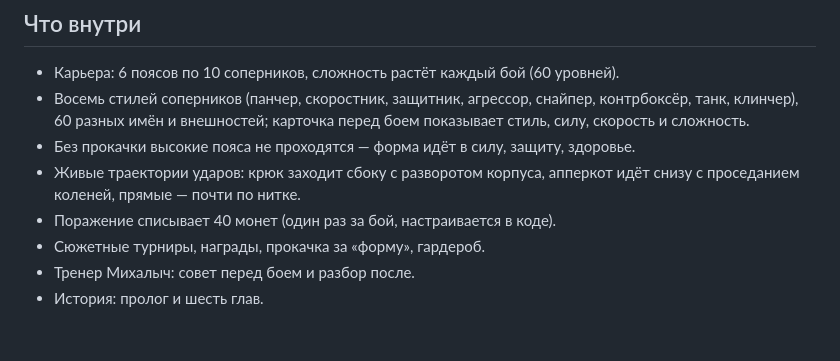
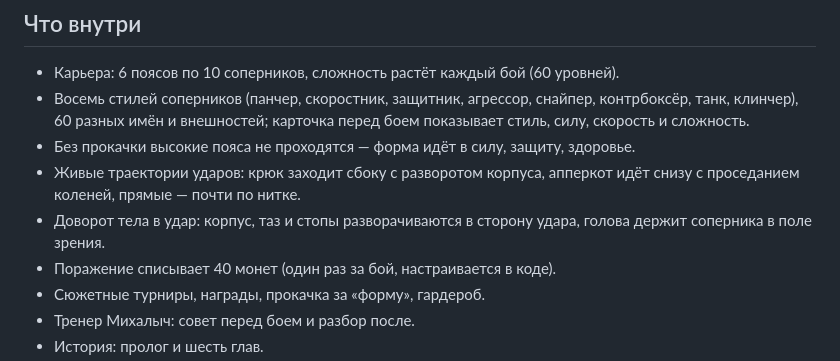
Before and after one commit to Kirtus228/v-ringe-mobile, a Markdown page: README.md, the part around one of its changes. GitHub-like rendering; blank space fills up the shorter version.

Commit message:
v26: доворот тела и стоп в сторону удара, веб-сборка

```diff
--- a/README.md
+++ b/README.md
@@ -50,6 +50,8 @@ https://kirtus228.github.io/v-ringe-mobile/ на телефоне (Chrome / Ян
 - Без прокачки высокие пояса не проходятся — форма идёт в силу, защиту, здоровье.
 - Живые траектории ударов: крюк заходит сбоку с разворотом корпуса, апперкот идёт
   снизу с проседанием коленей, прямые — почти по нитке.
+- Доворот тела в удар: корпус, таз и стопы разворачиваются в сторону удара,
+  голова держит соперника в поле зрения.
 - Поражение списывает 40 монет (один раз за бой, настраивается в коде).
 - Сюжетные турниры, награды, прокачка за «форму», гардероб.
 - Тренер Михалыч: совет перед боем и разбор после.
```
Also changed, not shown: other parts of README.md (+2 -0 lines), v26-body-turn.png (added), v26-turn-face.png (added), v26-turn-top.png (added), 8 other files.
